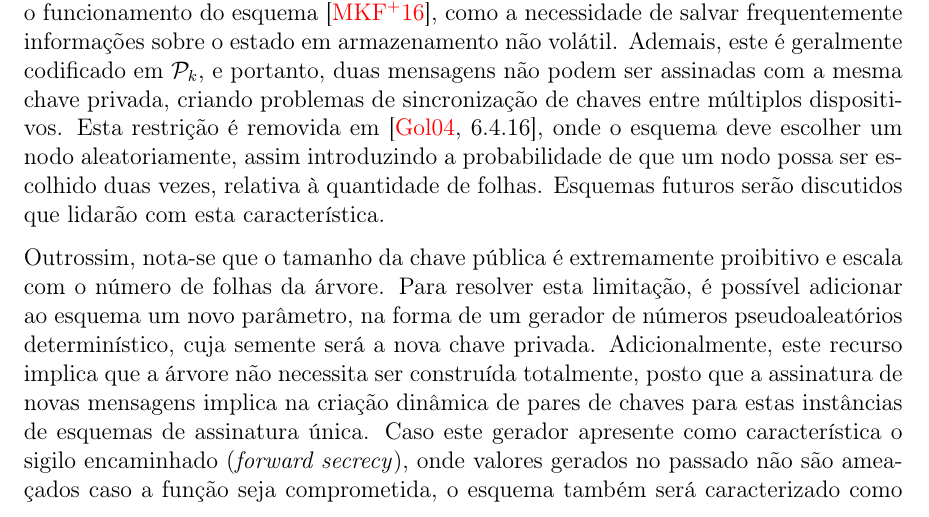
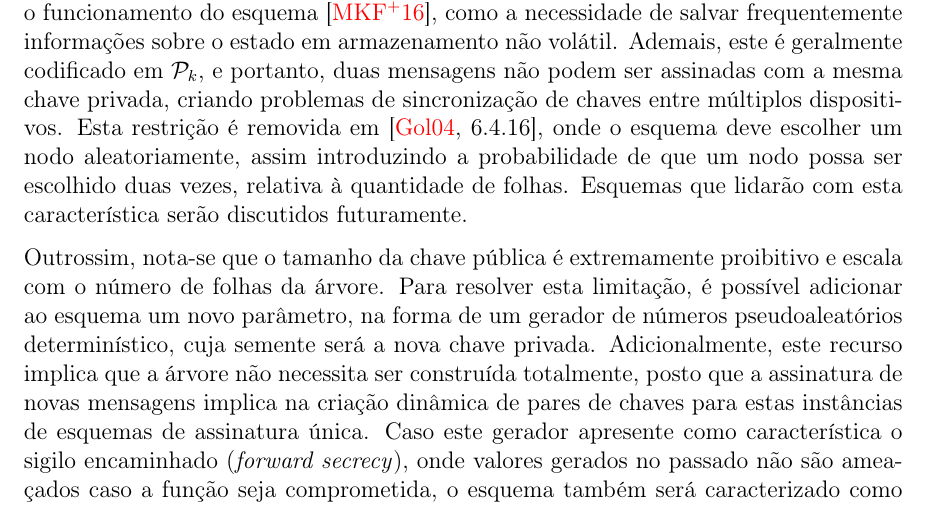
Before and after one commit to zambonin/bsc, a LaTeX document (bsc.tex): part of page 22 of 28, cut so that both start at the same text. Compiled offline with pdfLaTeX.

Commit message:
sharelatex: update bsc.tex from r16214 to r16215

```diff
--- a/bsc.tex
+++ b/bsc.tex
@@ -1297,7 +1297,7 @@ considere uma função de resumo criptográfico $\fhash{m}$.
 
 Note que no passo de geração da assinatura, um índice da folha tem de ser escolhido, de modo que respeite uma restrição estrita: o nodo não pode ter sido selecionado anteriormente, a fim de prevenir a reutilização de uma instância de esquema de assinatura digital única. Para que essa escolha seja bem sucedida, é necessário que o esquema baseado em árvores de Merkle coordene quais índices foram utilizados.
 
-Este conceito é chamado de gerenciamento de estado, e introduz vários obstáculos para o funcionamento do esquema~\cite{McGrew2016}, como a necessidade de salvar frequentemente informações sobre o estado em armazenamento não volátil. Ademais, este é geralmente codificado em $\pk{}$, e portanto, duas mensagens não podem ser assinadas com a mesma chave privada, criando problemas de sincronização de chaves entre múltiplos dispositivos. Esta restrição é removida em~\cite[6.4.16]{Goldreich:2004:FCV:975541}, onde o esquema deve escolher um nodo aleatoriamente, assim introduzindo a probabilidade de que um nodo possa ser escolhido duas vezes, relativa à quantidade de folhas. Esquemas futuros serão discutidos que lidarão com esta característica.
+Este conceito é chamado de gerenciamento de estado, e introduz vários obstáculos para o funcionamento do esquema~\cite{McGrew2016}, como a necessidade de salvar frequentemente informações sobre o estado em armazenamento não volátil. Ademais, este é geralmente codificado em $\pk{}$, e portanto, duas mensagens não podem ser assinadas com a mesma chave privada, criando problemas de sincronização de chaves entre múltiplos dispositivos. Esta restrição é removida em~\cite[6.4.16]{Goldreich:2004:FCV:975541}, onde o esquema deve escolher um nodo aleatoriamente, assim introduzindo a probabilidade de que um nodo possa ser escolhido duas vezes, relativa à quantidade de folhas. Esquemas que lidarão com esta característica serão discutidos futuramente.
 
 Outrossim, nota-se que o tamanho da chave pública é extremamente proibitivo e escala com o número de folhas da árvore. Para resolver esta limitação, é possível adicionar ao esquema um novo parâmetro, na forma de um gerador de números pseudoaleatórios determinístico, cuja semente será a nova chave privada. Adicionalmente, este recurso implica que a árvore não necessita ser construída totalmente, posto que a assinatura de novas
 mensagens implica na criação dinâmica de pares de chaves para estas instâncias de esquemas de assinatura única. Caso este gerador apresente como característica o sigilo encaminhado (\emph{forward secrecy}), onde valores gerados no passado não são ameaçados caso a função seja comprometida, o esquema também será caracterizado como tal~\cite{Bernstein:2008:PQC:1522375}: chaves privadas comprometidas não implicarão na falsificação de mensagens assinadas com chaves antigas.
```
